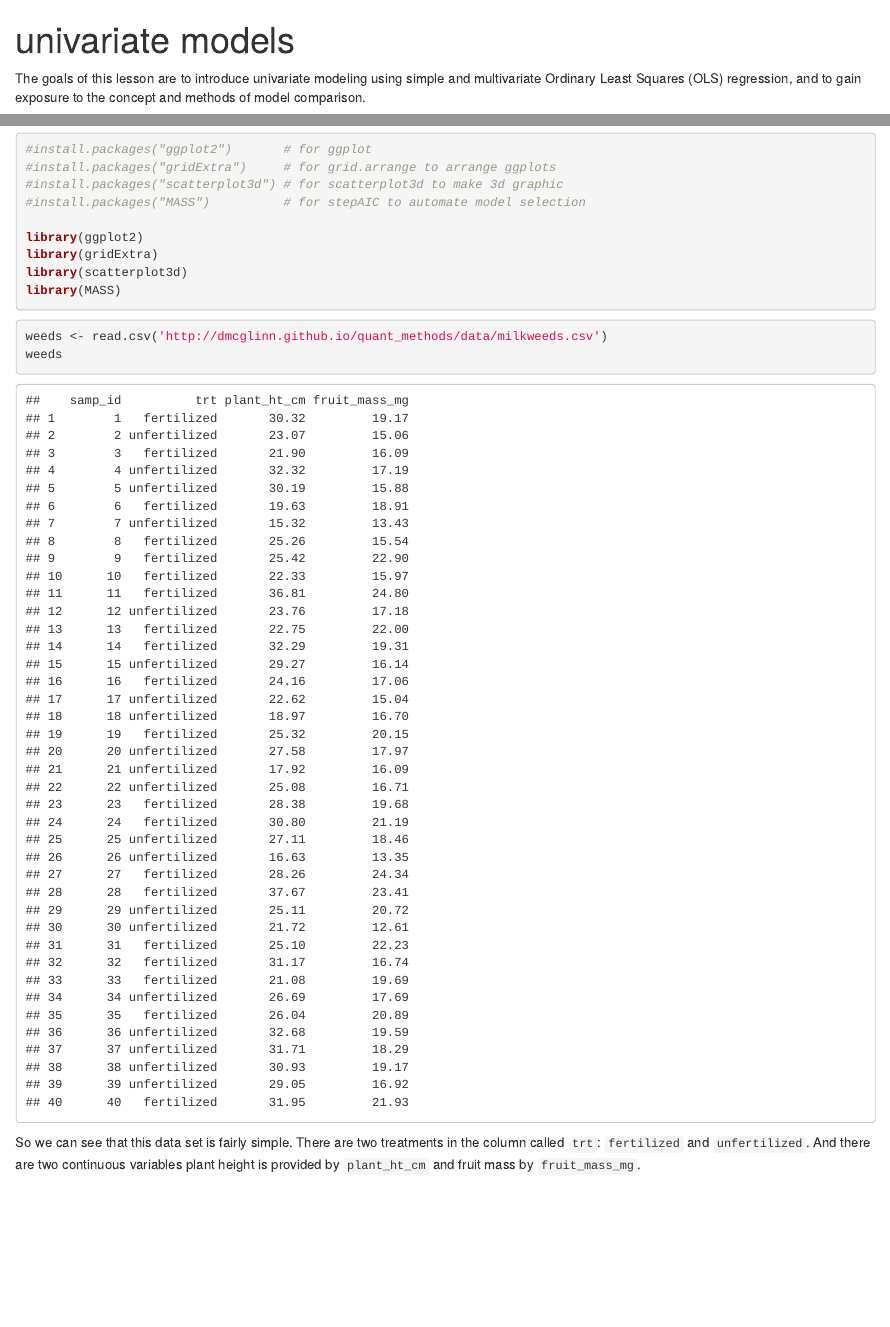
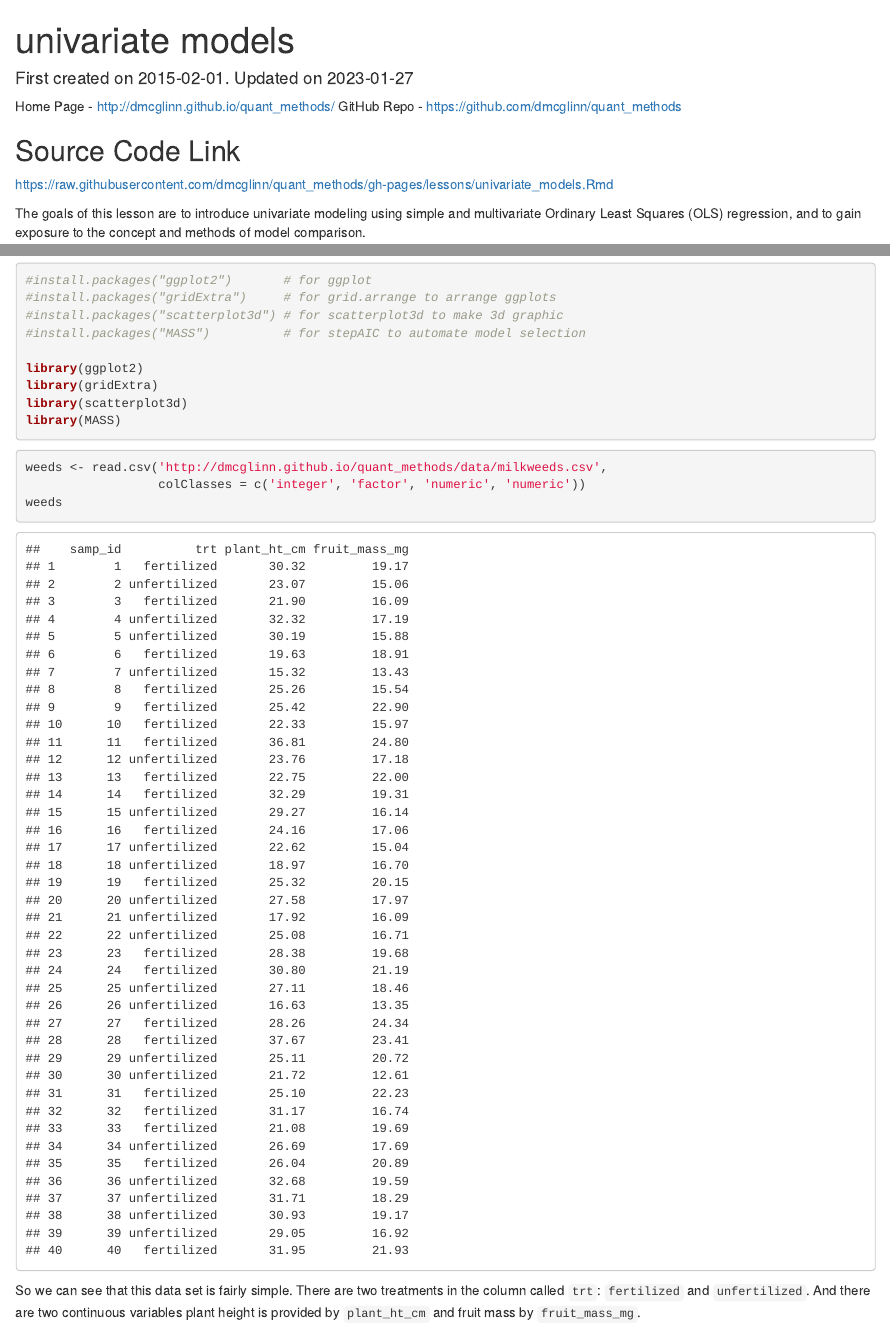
Before and after one commit to dmcglinn/quant_methods, an R Markdown document (lessons/univariate_models.Rmd): the page in a window 1100 px wide, from its top, and a second part further down, joined at a grey line. Rendered offline with R 4.5, knitr and Pandoc, with nearby package versions.

Commit message:
update univarate lesson

````diff
--- a/lessons/univariate_models.Rmd
+++ b/lessons/univariate_models.Rmd
@@ -1,10 +1,17 @@
 ---
 title: "univariate models"
+date: '`r paste("First created on 2015-02-01. Updated on", Sys.Date())`'
 output:
   html_document:
   toc: true
   toc_float: true
 ---
+
+Home Page - http://dmcglinn.github.io/quant_methods/
+GitHub Repo - https://github.com/dmcglinn/quant_methods
+
+## Source Code Link
+https://raw.githubusercontent.com/dmcglinn/quant_methods/gh-pages/lessons/univariate_models.Rmd
 
 <!--clickable code reveal:
     http://stackoverflow.com/questions/14127321/how-to-hide-code-in-rmarkdown-with-option-to-see-it
@@ -163,7 +170,8 @@ library(MASS)
 ```
 
 ```{r read data}
-weeds <- read.csv('http://dmcglinn.github.io/quant_methods/data/milkweeds.csv')
+weeds <- read.csv('http://dmcglinn.github.io/quant_methods/data/milkweeds.csv',
+                  colClasses = c('integer', 'factor', 'numeric', 'numeric'))
 weeds
 ```
 
````
Also changed, not shown: lessons/univariate_models.html, lessons/univariate_models.Rmd (5 more changed lines).
